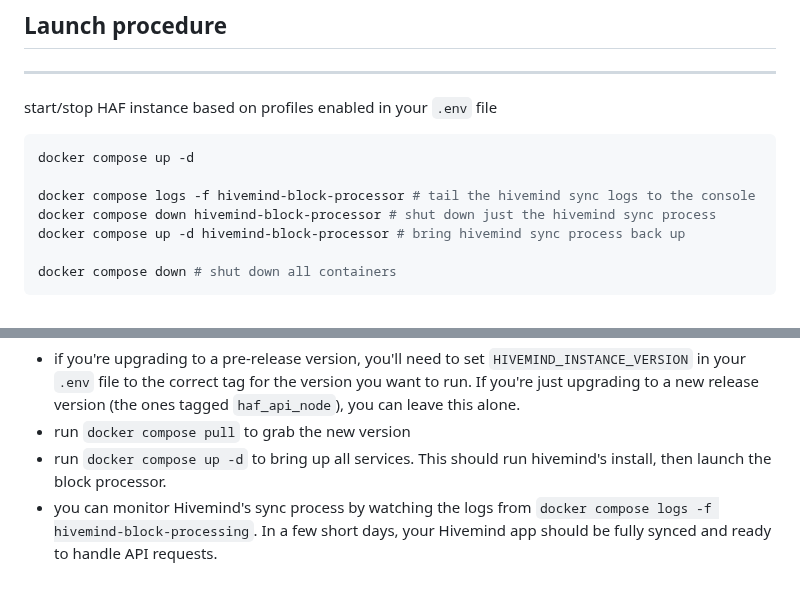
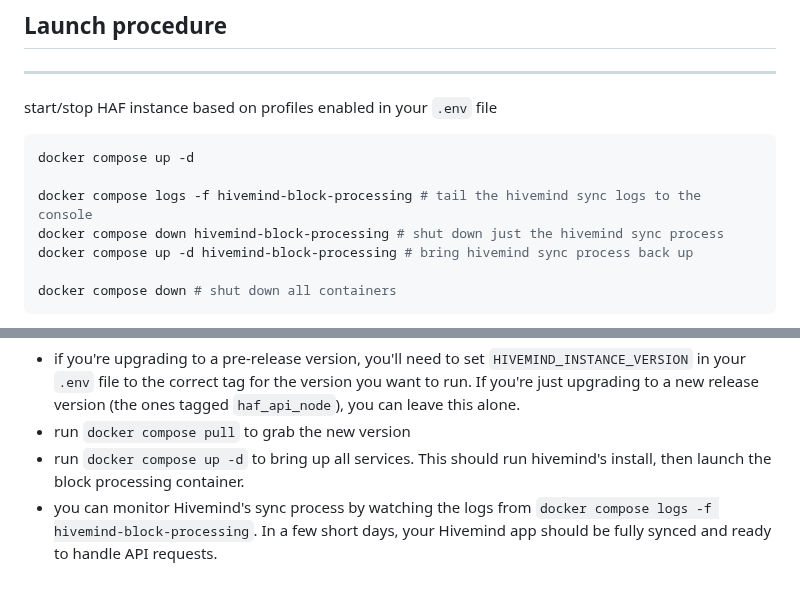
Before and after one commit to openhive-network/haf_api_node, a Markdown page: README.md, 2 parts joined by grey strips. Rendered like a GitHub page.

Commit message:
Update README.md to fix typos.

````diff
--- a/README.md
+++ b/README.md
@@ -198,9 +198,9 @@ start/stop HAF instance based on profiles enabled in your `.env` file
 ```SH
 docker compose up -d
 
-docker compose logs -f hivemind-block-processor # tail the hivemind sync logs to the console
-docker compose down hivemind-block-processor # shut down just the hivemind sync process
-docker compose up -d hivemind-block-processor # bring hivemind sync process back up
+docker compose logs -f hivemind-block-processing # tail the hivemind sync logs to the console
+docker compose down hivemind-block-processing # shut down just the hivemind sync process
+docker compose up -d hivemind-block-processing # bring hivemind sync process back up
 
 docker compose down # shut down all containers
 ```
@@ -263,5 +263,5 @@ If you're uninstalling Hivemind permanently, then remember to remove the `hivemi
 If you're upgrading to a new version of hivemind:
 - if you're upgrading to a pre-release version, you'll need to set `HIVEMIND_INSTANCE_VERSION` in your `.env` file to the correct tag for the version you want to run.  If you're just upgrading to a new release version (the ones tagged `haf_api_node`), you can leave this alone.
 - run `docker compose pull` to grab the new version
-- run `docker compose up -d` to bring up all services.  This should run hivemind's install, then launch the block processor.
+- run `docker compose up -d` to bring up all services.  This should run hivemind's install, then launch the block processing container.
 - you can monitor Hivemind's sync process by watching the logs from `docker compose logs -f hivemind-block-processing`.  In a few short days, your Hivemind app should be fully synced and ready to handle API requests.
````
